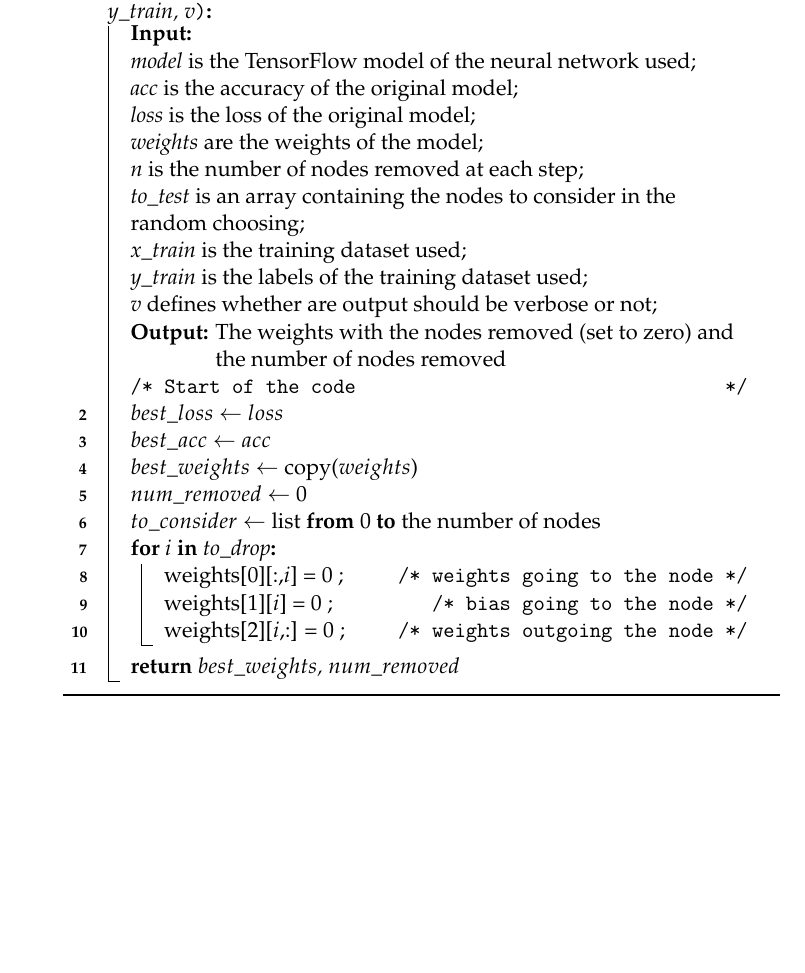
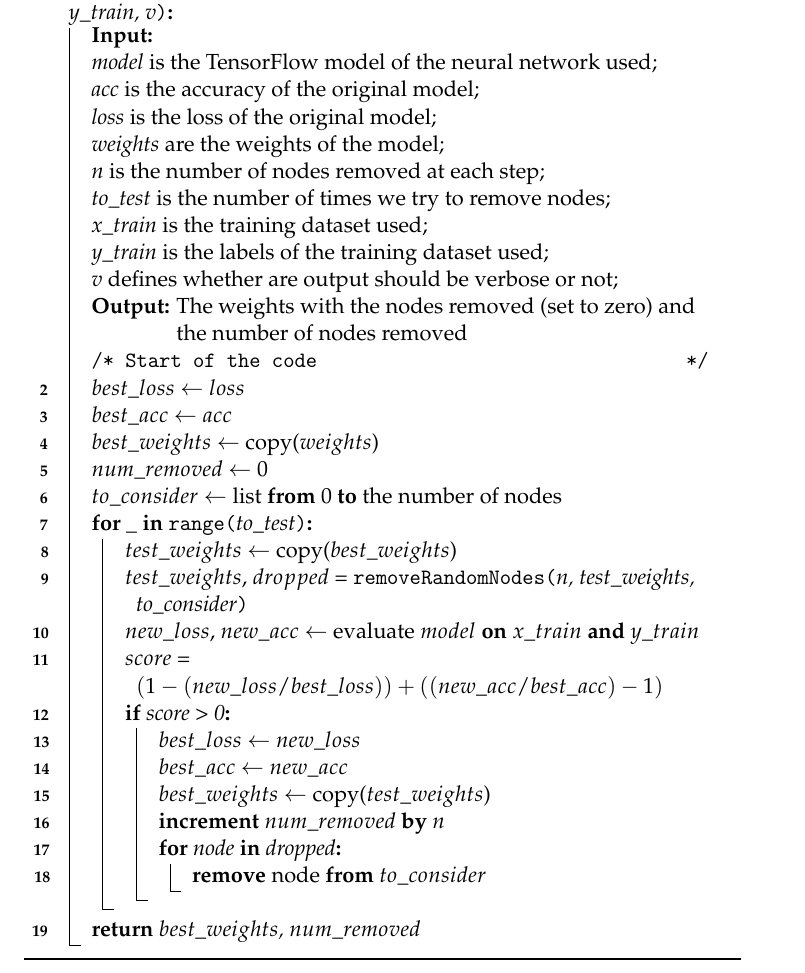
Before and after one commit to lgcharpe/Masters, a LaTeX thesis (latex/main.tex): part of page 22 of 36 before the commit and part of page 23 of 38 after it, cut so that both start at the same text, the shorter picture padded with empty space. The pictures show the PDF file latex/main.pdf that the author committed with the source.

Commit message:
Finished the second algorithm

```diff
--- a/latex/main.tex
+++ b/latex/main.tex
@@ -154,7 +159,7 @@
                     \emph{loss} is the loss of the original model;\\
                     \emph{weights} are the weights of the model;\\
                     \emph{n} is the number of nodes removed at each step;\\
-                    \emph{to\_test} is an array containing the nodes to consider in the random choosing;\\
+                    \emph{to\_test} is the number of times we try to remove nodes;\\
                     \emph{x\_train} is the training dataset used;\\
                     \emph{y\_train} is the labels of the training dataset used;\\
                     \emph{v} defines whether are output should be verbose or not;
@@ -166,10 +171,20 @@
                 $best\_weights$ $\leftarrow$ copy($weights$)\\
                 $num\_removed$ $\leftarrow$ $0$\\
                 $to\_consider$ $\leftarrow$ list \From $0$ \To the number of nodes\\
-                \For{$i$ \KwTo to\_drop}{
-                    weights[$0$][:,$i$] = 0 \tcc*[r]{weights going to the node}
-                    weights[$1$][$i$] = 0 \tcc*[r]{bias going to the node}
-                    weights[$2$][$i$,:] = 0 \tcc*[r]{weights outgoing the node}
+                \For{$\_$ \KwTo \Range{to\_test}}{
+                    $test\_weights$ $\leftarrow$ copy($best\_weights$)\\
+                    $test\_weights$, $dropped$ = \RemRndN{n, test\_weights, to\_consider}\\
+                    $new\_loss$, $new\_acc$ $\leftarrow$ evaluate $model$ \On $x\_train$ \And $y\_train$\\
+                    $score$ = $(1 - (new\_loss / best\_loss)) + ((new\_acc / best\_acc) - 1)$\\
+                    \If{score > 0}{
+                        $best\_loss$ $\leftarrow$ $new\_loss$\\
+                        $best\_acc$ $\leftarrow$ $new\_acc$\\
+                        $best\_weights$ $\leftarrow$ copy($test\_weights$)\\
+                        \Inc $num\_removed$ \By $n$\\
+                        \For{node \KwTo dropped}{
+                            \Remove node \From $to\_consider$
+                        }
+                    }
                 }
                 \Return{$best\_weights$, $num\_removed$}
             }
```
Also changed, not shown: latex/main.pdf, latex/main.tex (5 more changed lines).
